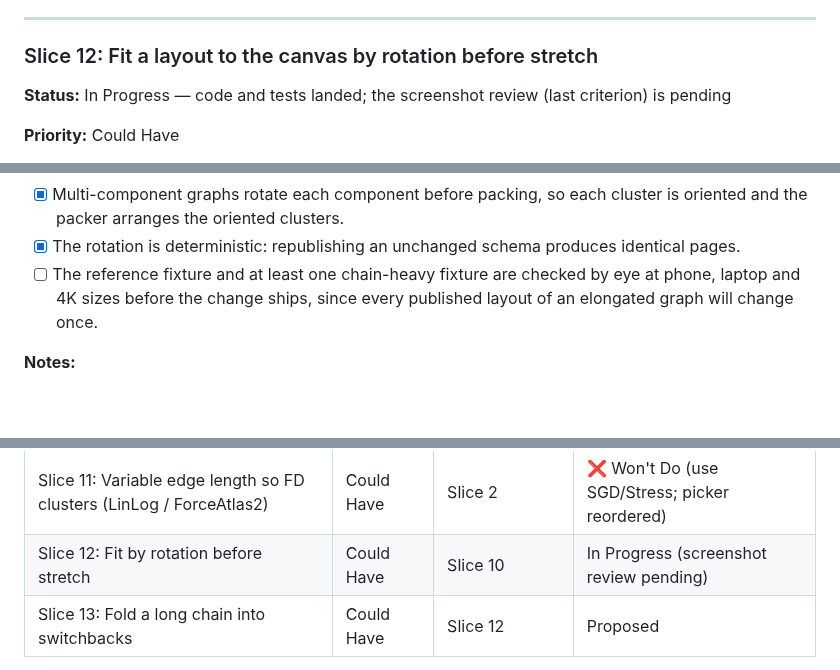
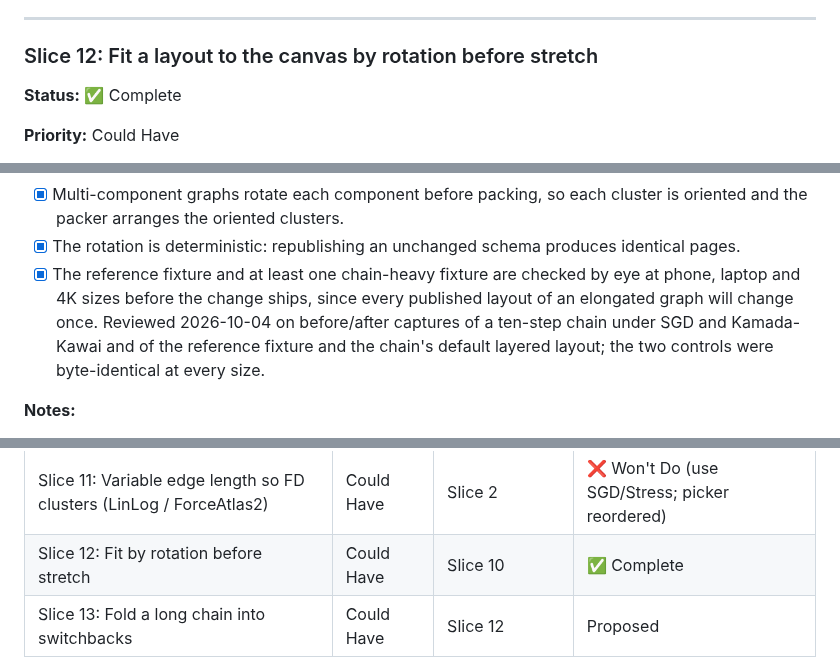
Before and after one commit to padamson/panschema, a Markdown page: docs/features/09-graph-layout-selection.md, 3 parts joined by grey strips. Rendered like a GitHub page; blank space fills up the shorter version.

Commit message:
docs: mark slice 12 complete after screenshot review
The last criterion was a look at before-and-after captures at phone, laptop and 4K sizes: a ten-step chain under SGD and Kamada-Kawai, with the reference fixture and the chain's default layered layout as controls. The chains lie across the canvas and the controls are byte-identical.

Co-Authored-By: Claude Fable 5.1 <noreply@anthropic.com>

```diff
--- a/docs/features/09-graph-layout-selection.md
+++ b/docs/features/09-graph-layout-selection.md
@@ -377,7 +377,7 @@ Existing in-tree CPU force simulation (slice 7 work in [Feature 02](02-core-onto
 
 ### Slice 12: Fit a layout to the canvas by rotation before stretch
 
-**Status:** In Progress — code and tests landed; the screenshot review (last criterion) is pending
+**Status:** ✅ Complete
 
 **Priority:** Could Have
 
@@ -389,7 +389,7 @@ Existing in-tree CPU force simulation (slice 7 work in [Feature 02](02-core-onto
 - [x] A near-square layout is left unrotated (its principal axis is not meaningful), so compact graphs are laid out exactly as before.
 - [x] Multi-component graphs rotate each component before packing, so each cluster is oriented and the packer arranges the oriented clusters.
 - [x] The rotation is deterministic: republishing an unchanged schema produces identical pages.
-- [ ] The reference fixture and at least one chain-heavy fixture are checked by eye at phone, laptop and 4K sizes before the change ships, since every published layout of an elongated graph will change once.
+- [x] The reference fixture and at least one chain-heavy fixture are checked by eye at phone, laptop and 4K sizes before the change ships, since every published layout of an elongated graph will change once. Reviewed 2026-10-04 on before/after captures of a ten-step chain under SGD and Kamada-Kawai and of the reference fixture and the chain's default layered layout; the two controls were byte-identical at every size.
 
 **Notes:**
 - Measured on 2026-10-03: no layout leaves a chain straight (stress bows it by 3–10% of its length from the spiral start and 3–5% after a thousand iterations; SGD up to 5%; Kamada-Kawai 2–3% at its tightened threshold), and the uncapped aspect stretch magnified any bow by the chain's own aspect ratio, so every chain came out as an L. The cap stops the L; this slice is what would let a chain use the canvas.
@@ -439,7 +439,7 @@ Existing in-tree CPU force simulation (slice 7 work in [Feature 02](02-core-onto
 | Slice 9: Auto-default to Hierarchical for `is_a`-heavy schemas | Should Have | Slice 6 | ✅ Complete |
 | Slice 10: Compact multi-component packing | Should Have | Slices 4, 5 | ✅ Complete |
 | Slice 11: Variable edge length so FD clusters (LinLog / ForceAtlas2) | Could Have | Slice 2 | ❌ Won't Do (use SGD/Stress; picker reordered) |
-| Slice 12: Fit by rotation before stretch | Could Have | Slice 10 | In Progress (screenshot review pending) |
+| Slice 12: Fit by rotation before stretch | Could Have | Slice 10 | ✅ Complete |
 | Slice 13: Fold a long chain into switchbacks | Could Have | Slice 12 | Proposed |
 
 **Prerequisite (✓ cleared):** Feature 02 [slice 7](02-core-ontology-documentation.md#slice-7-improve-force-directed-default-so-the-graph-fills-its-viewport) — the force-directed default fills the viewport with legible labels at all 3 scales. The picker can now expose the existing force-directed implementation as the "Force-directed" option without that option spreading a bad reputation across the others.
```
